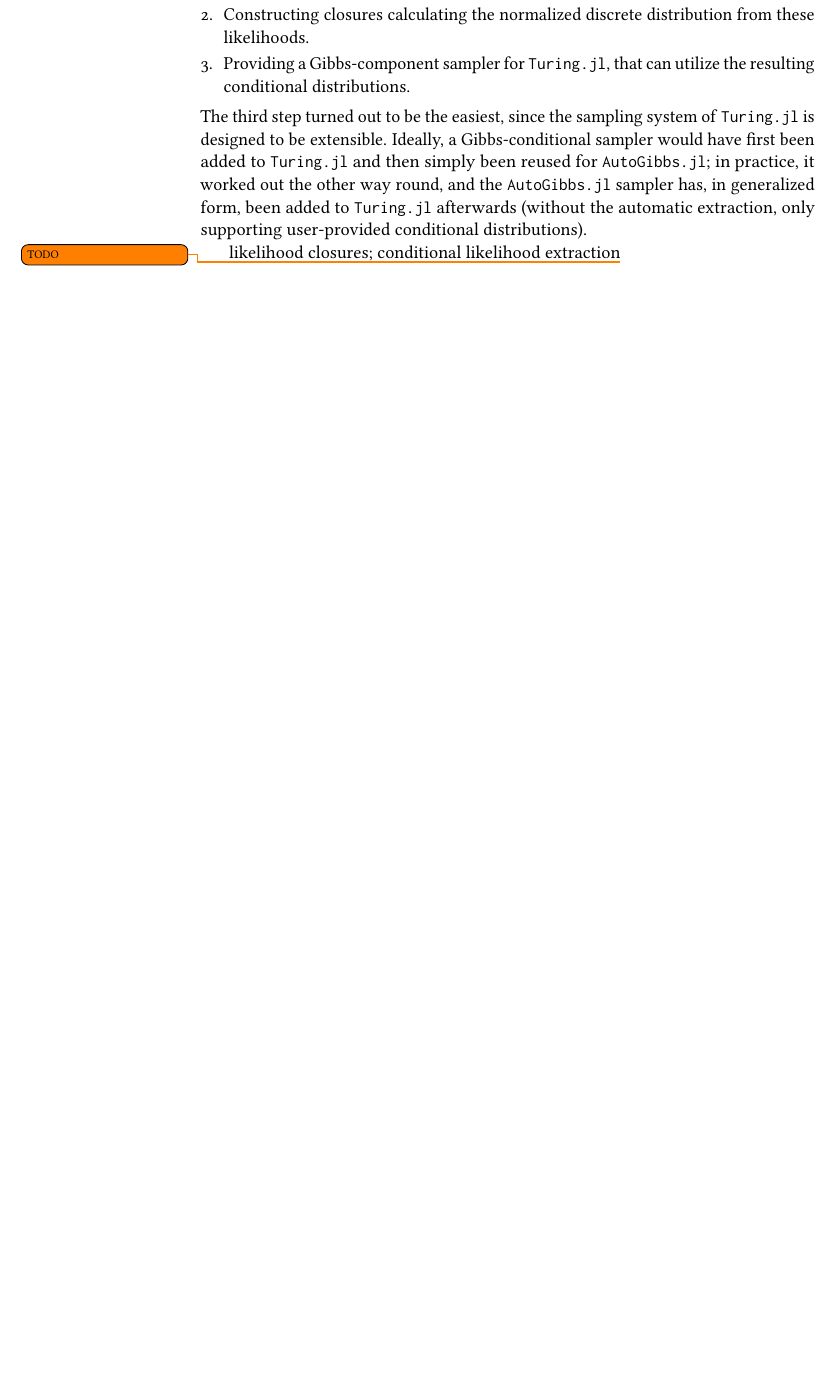
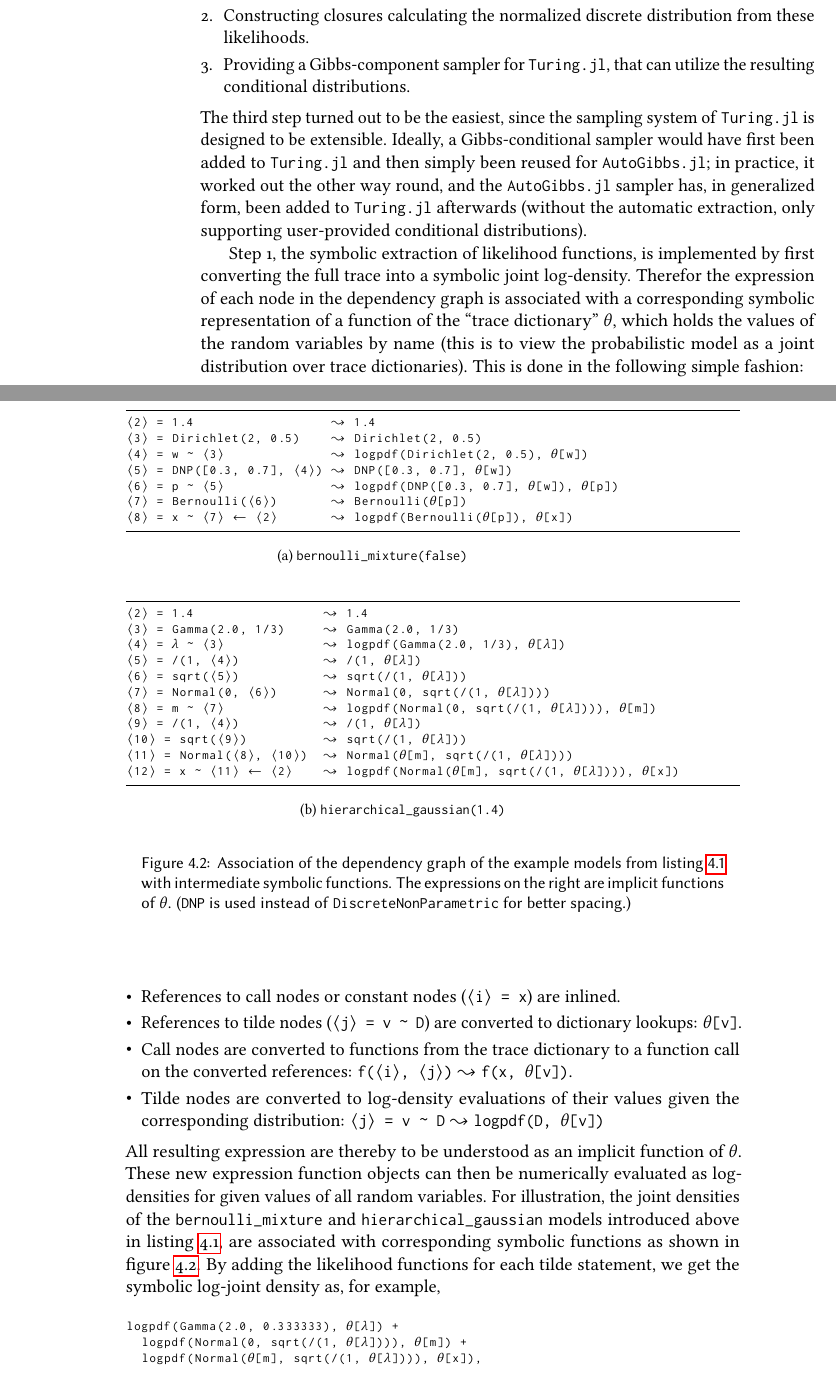
Before and after one commit to phipsgabler/master-thesis, a LaTeX thesis (thesis/main.tex, which reads thesis/tracking_models.tex): part of page 60 of 78 before the commit and two parts of pages 60 and 61 of 80 after it, the two joined at a grey line, cut so that both start at the same text, the shorter picture padded with empty space. The pictures show the PDF file thesis/main.pdf that the author committed with the source.

Commit message:
Explain continuation transform

```diff
--- a/thesis/tracking_models.tex
+++ b/thesis/tracking_models.tex
@@ -240,4 +241,72 @@ then simply been reused for \autogibbsjl{}; in practice, it worked out the other
 \autogibbsjl{} sampler has, in generalized form, been added to \turingjl{} afterwards (without the
 automatic extraction, only supporting user-provided conditional distributions).
 
-likelihood closures; conditional likelihood extraction\todo{TODO}
+\newsavebox{\bmlikelihoods}
+\begin{lrbox}{\bmlikelihoods}
+\begin{lstlisting}[style=lstfloat]
+⟨2⟩ = 1.4                  ⤳ 1.4
+⟨3⟩ = Dirichlet(2, 0.5)    ⤳ Dirichlet(2, 0.5)
+⟨4⟩ = w ~ ⟨3⟩              ⤳ logpdf(Dirichlet(2, 0.5), θ[w])
+⟨5⟩ = DNP([0.3, 0.7], ⟨4⟩) ⤳ DNP([0.3, 0.7], θ[w])
+⟨6⟩ = p ~ ⟨5⟩              ⤳ logpdf(DNP([0.3, 0.7], θ[w]), θ[p])
+⟨7⟩ = Bernoulli(⟨6⟩)       ⤳ Bernoulli(θ[p])
+⟨8⟩ = x ~ ⟨7⟩ ← ⟨2⟩       ⤳ logpdf(Bernoulli(θ[p]), θ[x])
+\end{lstlisting}
+\end{lrbox}
+\newsavebox{\hglikelihoods}
+\begin{lrbox}{\hglikelihoods}
+\begin{lstlisting}[style=lstfloat]
+⟨2⟩ = 1.4                 ⤳ 1.4
+⟨3⟩ = Gamma(2.0, 1/3)     ⤳ Gamma(2.0, 1/3)
+⟨4⟩ = λ ~ ⟨3⟩             ⤳ logpdf(Gamma(2.0, 1/3), θ[λ])
+⟨5⟩ = /(1, ⟨4⟩)           ⤳ /(1, θ[λ])
+⟨6⟩ = sqrt(⟨5⟩)           ⤳ sqrt(/(1, θ[λ]))
+⟨7⟩ = Normal(0, ⟨6⟩)      ⤳ Normal(0, sqrt(/(1, θ[λ])))
+⟨8⟩ = m ~ ⟨7⟩             ⤳ logpdf(Normal(0, sqrt(/(1, θ[λ]))), θ[m])
+⟨9⟩ = /(1, ⟨4⟩)           ⤳ /(1, θ[λ])
+⟨10⟩ = sqrt(⟨9⟩)          ⤳ sqrt(/(1, θ[λ]))
+⟨11⟩ = Normal(⟨8⟩, ⟨10⟩)  ⤳ Normal(θ[m], sqrt(/(1, θ[λ])))
+⟨12⟩ = x ~ ⟨11⟩ ← ⟨2⟩    ⤳ logpdf(Normal(θ[m], sqrt(/(1, θ[λ]))), θ[x])
+\end{lstlisting}
+\end{lrbox}
+\begin{figure}[t]
+  \loosesubcaptions
+  \subbottom[\texttt{bernoulli\_mixture(false)}]{\usebox{\bmlikelihoods}}
+  \subbottom[\texttt{hierarchical\_gaussian(1.4)}]{\usebox{\hglikelihoods}}
+  \caption{Association of the dependency graph of the example models from
+    listing~\ref{lst:dependency-examples} with intermediate symbolic functions.  The expressions on
+    the right are implicit functions of \protect\jlinl{θ}.  (\texttt{DNP} is used instead of
+    \texttt{DiscreteNonParametric} for better spacing.)}
+  \label{fig:continuations}
+\end{figure}
+
+Step 1, the symbolic extraction of likelihood functions, is implemented by first converting the full
+trace into a symbolic joint log-density.  Therefor the expression of each node in the dependency
+graph is associated with a corresponding symbolic representation of a function of the \enquote{trace
+  dictionary} \jlinl{θ}, which holds the values of the random variables by name (this is to view the
+probabilistic model as a joint distribution over trace dictionaries).  This is done in the following
+simple fashion:
+\begin{itemize}
+  \firmlist
+\item References to call nodes or constant nodes (\jlinl{⟨i⟩ = x}) are inlined.
+\item References to tilde nodes (\jlinl{⟨j⟩ = v ~ D}) are converted to dictionary lookups: \jlinl{θ[v]}.
+\item Call nodes are converted to functions from the trace dictionary to a
+  function call on the converted references: \jlinl{f(⟨i⟩, ⟨j⟩)} \(\leadsto\) \jlinl{f(x, θ[v])}.
+\item Tilde nodes are converted to log-density evaluations of their values given the corresponding
+  distribution: \jlinl{⟨j⟩ = v ~ D} \(\leadsto\) \jlinl{logpdf(D, θ[v])}
+\end{itemize}
+All resulting expression are thereby to be understood as an implicit function of \jlinl{θ}.  These
+new expression function objects can then be numerically evaluated as log-densities for given values
+of all random variables.  For illustration, the joint densities of the \jlinl{bernoulli_mixture} and
+\jlinl{hierarchical_gaussian} models introduced above in listing~\ref{lst:dependency-examples}, are
+associated with corresponding symbolic functions as shown in figure~\ref{fig:continuations}.  By
+adding the likelihood functions for each tilde statement, we get the symbolic log-joint density as,
+for example,
+\begin{lstlisting}
+logpdf(Gamma(2.0, 0.333333), θ[λ]) +
+  logpdf(Normal(0, sqrt(/(1, θ[λ]))), θ[m]) +
+  logpdf(Normal(θ[m], sqrt(/(1, θ[λ]))), θ[x]),
+\end{lstlisting}
+corresponding to the density over \(\lambda\), \(m\), and \(x\), factorizd as
+\begin{equation}
+  p(\lambda, m, x) = p(\lambda) \, p(m \given \lambda) \, p(x \given m, \lambda).
```
Also changed, not shown: thesis/discussion.tex (+3 -0 lines), thesis/jlcode.sty (+1 -0 lines), thesis/refs.bib (+1 -1 lines), thesis/main.pdf, thesis/tracking_models.tex (94 more changed lines).
